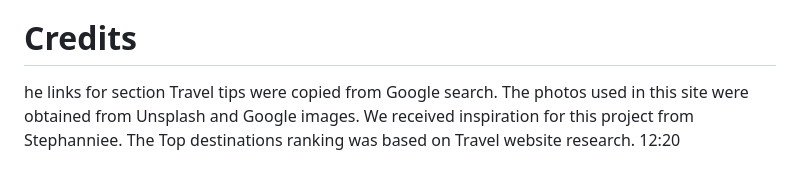
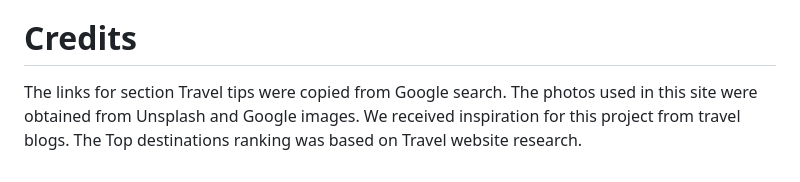
Before and after one commit to Stephanniee/Passport, a Markdown page: README.md, the part around the change. Drawn GitHub-style.

Commit message:
Update README.md
Signed-off-by: Stephannie M <140328398+Stephanniee@users.noreply.github.com>

```diff
--- a/README.md
+++ b/README.md
@@ -80,5 +80,5 @@ Navigate to Pages Section:
 This sequence of steps outlines our successful deployment of the project on GitHub.
 
 # Credits
-he links for section Travel tips were copied from Google search. The photos used in this site were obtained from Unsplash and Google images. We received inspiration for this project from Stephanniee. The Top destinations ranking was based on Travel website research.
-12:20
+The links for section Travel tips were copied from Google search. The photos used in this site were obtained from Unsplash and Google images. We received inspiration for this project from travel blogs.
+The Top destinations ranking was based on Travel website research.
```
